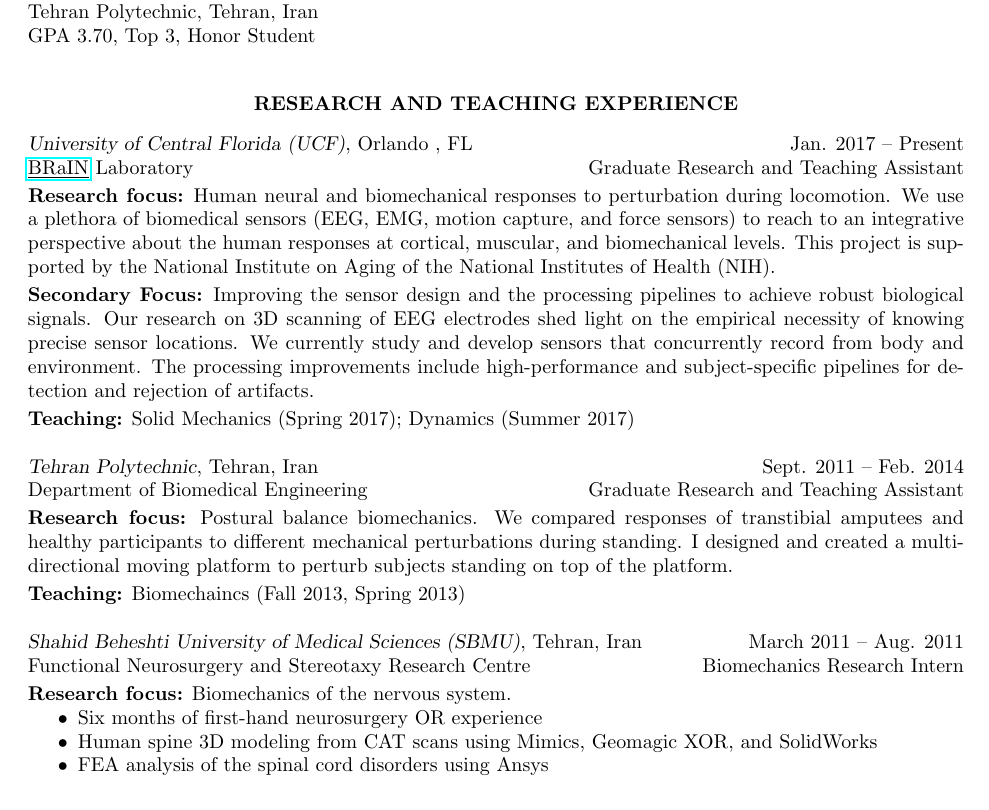
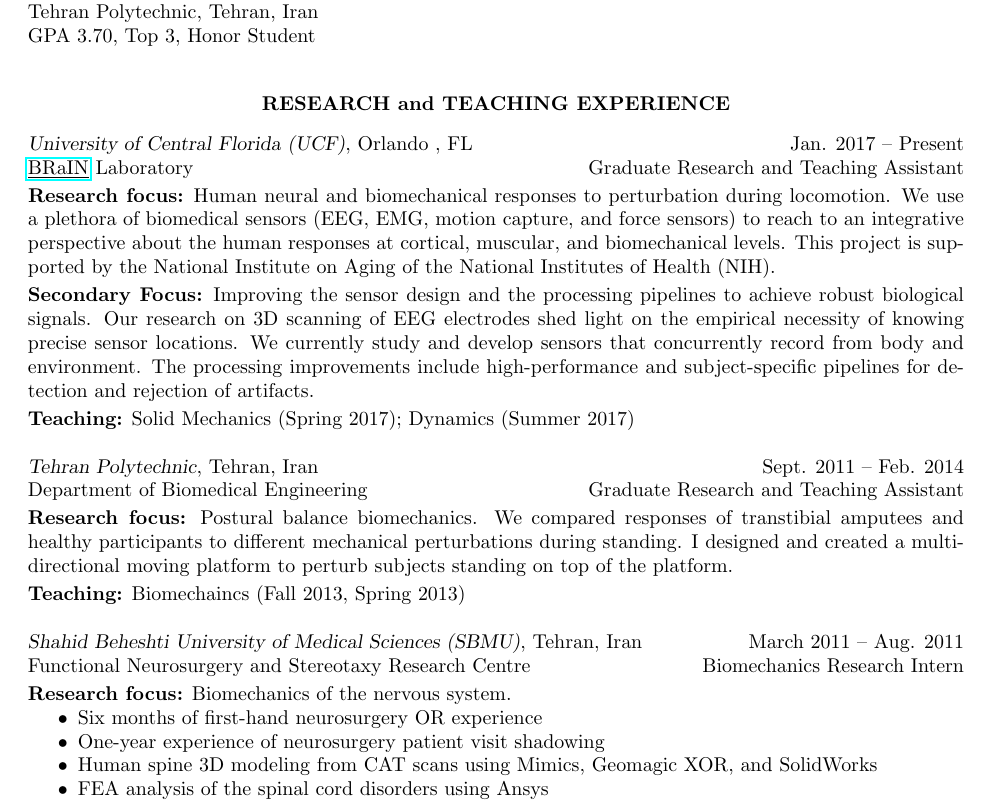
Before and after one commit to neuromechanist/Seyed-Yahya-Shirazi-CV, a LaTeX CV (seyed-CV.tex): part of page 1 of 4, cut so that both start at the same text. Compiled offline with pdfLaTeX.

Commit message:
one more bullet for internship

```diff
--- a/seyed-CV.tex
+++ b/seyed-CV.tex
@@ -81,7 +81,7 @@ GPA 3.70, Top 3, Honor Student
 %----------------------------------------------------------------------------------------
 %	PROFESSIONAL EXPERIENCE SECTION
 %----------------------------------------------------------------------------------------
-\section{\centerline{RESEARCH AND TEACHING EXPERIENCE}}
+\section{\centerline{RESEARCH and TEACHING EXPERIENCE}}
 
 \vspace{8pt} % Gap between title and text
 
@@ -104,6 +104,7 @@ Functional Neurosurgery and Stereotaxy Research Centre \hfill Biomechanics Resea
 {\bf Research focus:} Biomechanics of the nervous system.
 \begin{itemize} \itemsep -2pt % Reduce space between items
 \item Six months of first-hand neurosurgery OR experience
+\item One-year experience of neurosurgery patient visit shadowing
 \item Human spine 3D modeling from CAT scans using Mimics, Geomagic XOR, and SolidWorks
 \item FEA analysis of the spinal cord disorders using Ansys
 \end{itemize}
```
Also changed, not shown: seyed-CV.pdf, 3 other files.
